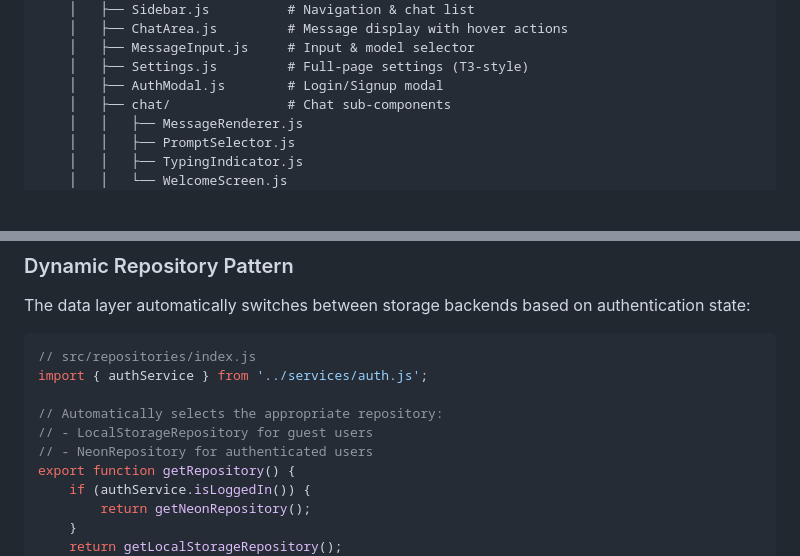
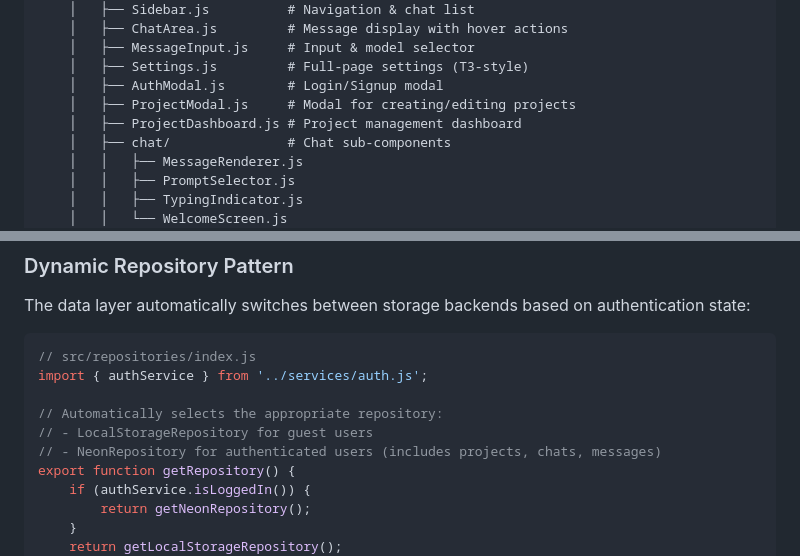
Before and after one commit to AppleLamps/t3-v0.1, a Markdown page: README.md, 2 parts joined by grey strips. GitHub-like rendering; blank space fills up the shorter version.

```diff
--- a/README.md
+++ b/README.md
@@ -141,6 +154,8 @@ lampchat/
     │   ├── MessageInput.js     # Input & model selector
     │   ├── Settings.js         # Full-page settings (T3-style)
     │   ├── AuthModal.js        # Login/Signup modal
+    │   ├── ProjectModal.js     # Modal for creating/editing projects
+    │   ├── ProjectDashboard.js # Project management dashboard
     │   ├── chat/               # Chat sub-components
     │   │   ├── MessageRenderer.js
     │   │   ├── PromptSelector.js
@@ -175,7 +190,7 @@ import { authService } from '../services/auth.js';
 
 // Automatically selects the appropriate repository:
 // - LocalStorageRepository for guest users
-// - NeonRepository for authenticated users
+// - NeonRepository for authenticated users (includes projects, chats, messages)
 export function getRepository() {
     if (authService.isLoggedIn()) {
         return getNeonRepository();
```
Also changed, not shown: other parts of README.md (+46 -6 lines).
